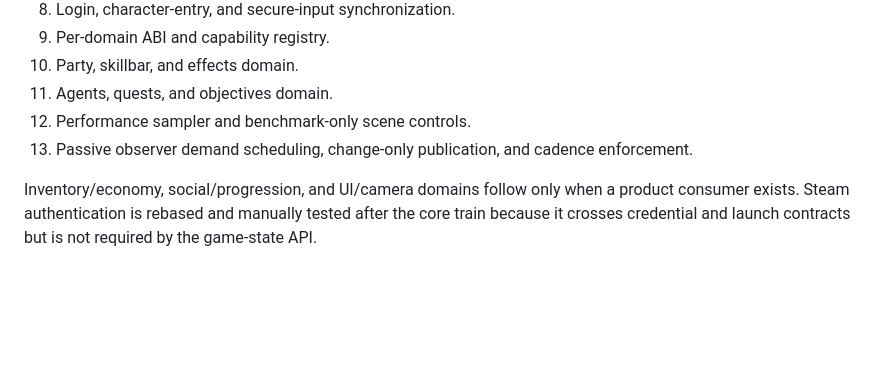
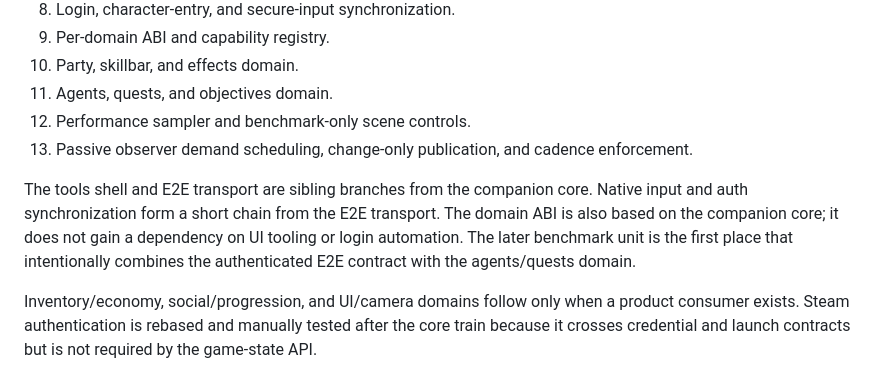
Before and after one commit to jean-humann/gwnative, a Markdown page: docs/game-api-capabilities.md, the part around the change. Rendered like a GitHub page; blank space fills up the shorter version.

Commit message:
docs(api): record sibling branch dependencies

```diff
--- a/docs/game-api-capabilities.md
+++ b/docs/game-api-capabilities.md
@@ -168,6 +168,13 @@ unit only when it actually consumes that unit's public contract.
 13. Passive observer demand scheduling, change-only publication, and cadence
     enforcement.
 
+The tools shell and E2E transport are sibling branches from the companion
+core. Native input and auth synchronization form a short chain from the E2E
+transport. The domain ABI is also based on the companion core; it does not gain
+a dependency on UI tooling or login automation. The later benchmark unit is
+the first place that intentionally combines the authenticated E2E contract
+with the agents/quests domain.
+
 Inventory/economy, social/progression, and UI/camera domains follow only when a
 product consumer exists. Steam authentication is rebased and manually tested
 after the core train because it crosses credential and launch contracts but is
```
